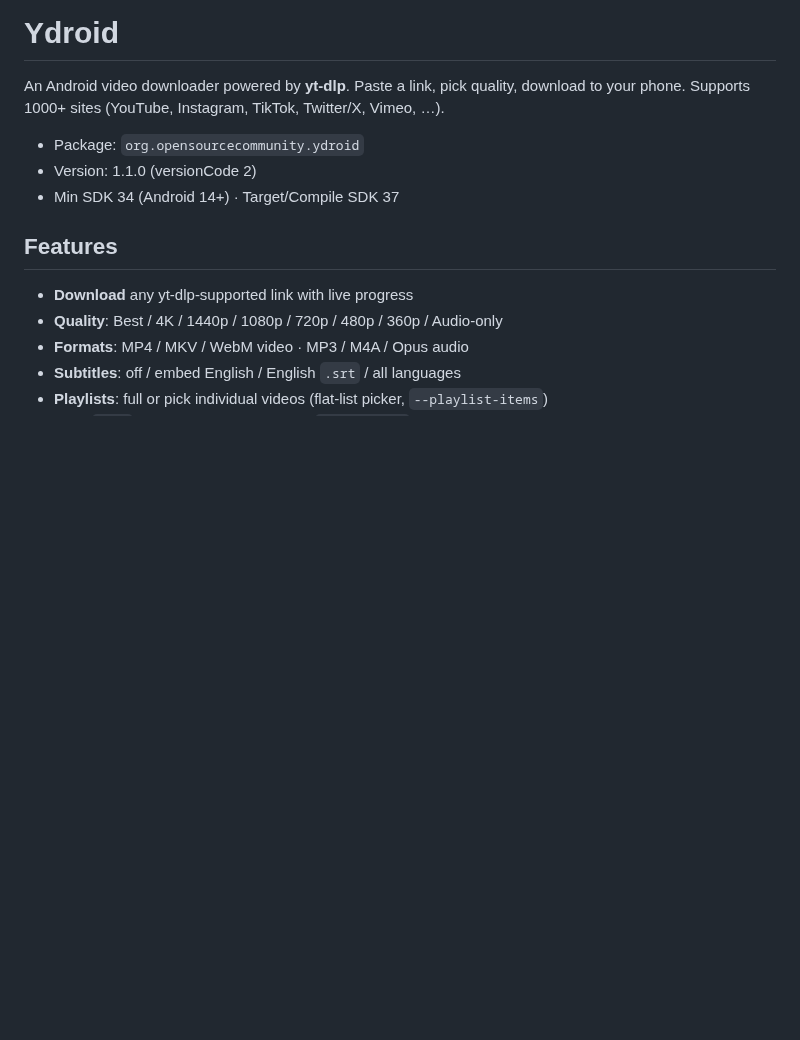
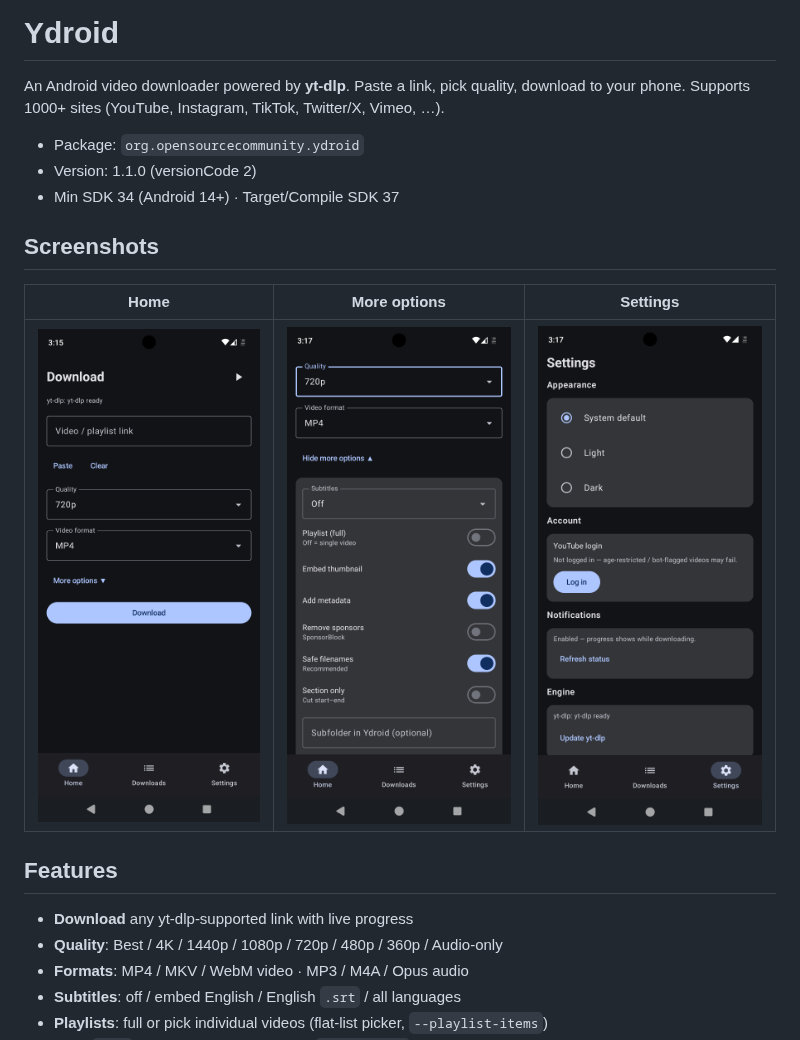
Before and after one commit to Suryanshanand1/Ydroid, a Markdown page: README.md, the part around the change. Rendered like a GitHub page; pictures changed too: screenshots/home.png (added), screenshots/options.png (added), screenshots/settings.png (added); blank space fills up the shorter version.

Commit message:
Add screenshots to README

```diff
--- a/README.md
+++ b/README.md
@@ -5,6 +5,12 @@ An Android video downloader powered by **yt-dlp**. Paste a link, pick quality, d
 - Package: `org.opensourcecommunity.ydroid`
 - Version: 1.1.0 (versionCode 2)
 - Min SDK 34 (Android 14+) · Target/Compile SDK 37
+
+## Screenshots
+
+| Home | More options | Settings |
+|---|---|---|
+| ![Home](screenshots/home.png) | ![More options](screenshots/options.png) | ![Settings](screenshots/settings.png) |
 
 ## Features
 
```
